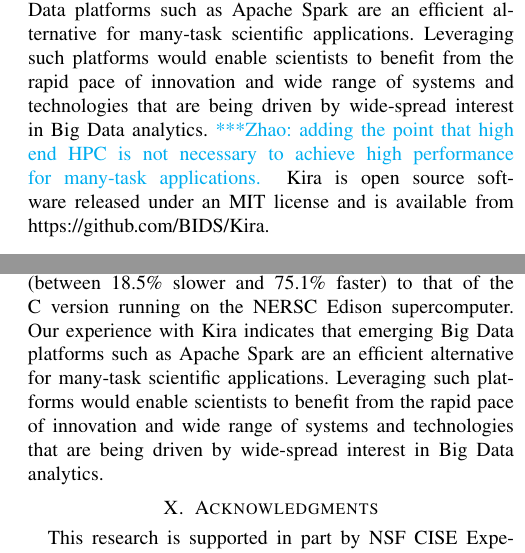
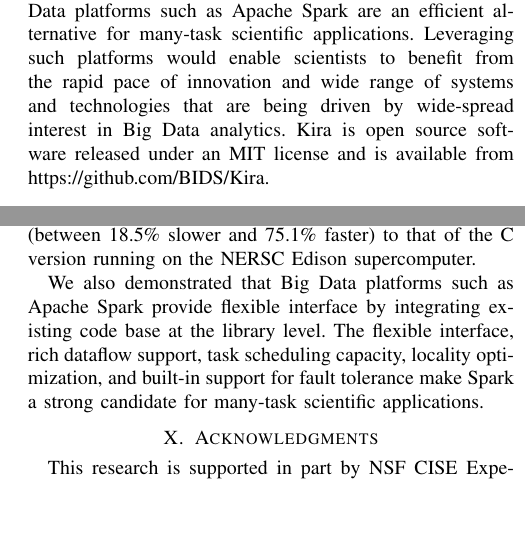
Before and after one commit to fnothaft/BigData_2015, a LaTeX paper (Kira.tex): two parts of the columns of pages 2 and 9 of 10, joined at a grey line, cut so that both start at the same text, the shorter picture padded with empty space. Compiled offline with pdfLaTeX.

Commit message:
update the take-away of the paper in abstract, introduction and conclusion

```diff
--- a/Kira.tex
+++ b/Kira.tex
@@ -229,7 +228,6 @@ Our experiments show that Spark is capable of managing $O(10^6)$ tasks and our K
 We also show that running Kira SE in the Amazon EC2 cloud can achieve competitive performance than that of running the equivalent C program on the NERSC Edison supercomputer.
 
 Our experience with Kira indicates that emerging Big Data platforms such as Apache Spark are an efficient alternative for many-task scientific applications.   Leveraging such platforms would enable scientists to benefit from the rapid pace of innovation and wide range of systems and technologies that are being driven by wide-spread interest in Big Data analytics.
-\zhaonote{adding the point that high end HPC is not necessary to achieve high performance for many-task applications.}
 Kira is open source software released under an MIT license and is available from \linebreak \url{https://github.com/BIDS/Kira}.
 
 
@@ -919,11 +915,10 @@ implementation running on GlusterFS. Specifically, Kira SE processes the 1TB SSD
 $3.7\times$ faster than C over GlusterFS when running on a cluster of 64 m2.4xlarge Amazon
 EC2 instances. Kira SE also has comparable performance (between 18.5\% slower and 75.1\% faster)
 to that of the C version running on the NERSC Edison supercomputer.
-Our experience with Kira indicates that emerging Big Data platforms such as Apache Spark are an efficient
-alternative for many-task scientific applications.   Leveraging such platforms would enable scientists to benefit
-from the rapid pace of innovation and wide range of systems and technologies that are being driven by
-wide-spread interest in Big Data analytics.
 
+We also demonstrated that Big Data platforms such as Apache Spark provide flexible interface by integrating existing code base at the library level.
+The flexible interface, rich dataflow support, task scheduling capacity, locality optimization, and built-in support for fault tolerance make Spark a
+strong candidate for many-task scientific applications.
 
 %ACKNOWLEDGMENTS are optional
 \section{Acknowledgments}
```
Also changed, not shown: Kira.tex (9 more changed lines).
